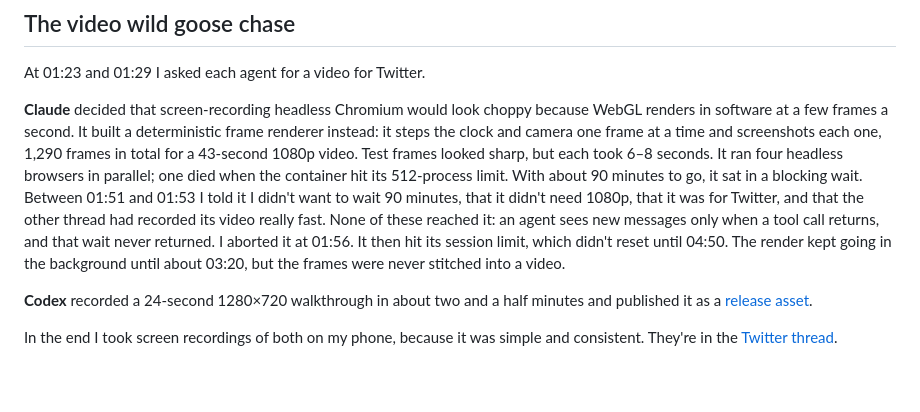
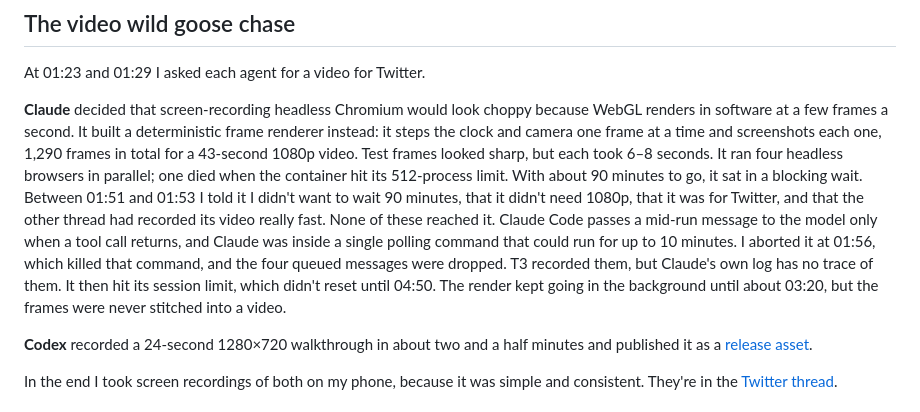
Before and after one commit to henders23/waratlas, a Markdown page: README.md, the part around the change. Drawn GitHub-style; blank space fills up the shorter version.

Commit message:
Explain precisely why the video messages never reached Claude
Co-Authored-By: Claude Opus 5.5 (1M context) <noreply@anthropic.com>

```diff
--- a/README.md
+++ b/README.md
@@ -102,7 +102,7 @@ In output tokens, Claude produced 593k (391k of them from its research subagents
 
 At 01:23 and 01:29 I asked each agent for a video for Twitter.
 
-**Claude** decided that screen-recording headless Chromium would look choppy because WebGL renders in software at a few frames a second. It built a deterministic frame renderer instead: it steps the clock and camera one frame at a time and screenshots each one, 1,290 frames in total for a 43-second 1080p video. Test frames looked sharp, but each took 6–8 seconds. It ran four headless browsers in parallel; one died when the container hit its 512-process limit. With about 90 minutes to go, it sat in a blocking wait. Between 01:51 and 01:53 I told it I didn't want to wait 90 minutes, that it didn't need 1080p, that it was for Twitter, and that the other thread had recorded its video really fast. None of these reached it: an agent sees new messages only when a tool call returns, and that wait never returned. I aborted it at 01:56. It then hit its session limit, which didn't reset until 04:50. The render kept going in the background until about 03:20, but the frames were never stitched into a video.
+**Claude** decided that screen-recording headless Chromium would look choppy because WebGL renders in software at a few frames a second. It built a deterministic frame renderer instead: it steps the clock and camera one frame at a time and screenshots each one, 1,290 frames in total for a 43-second 1080p video. Test frames looked sharp, but each took 6–8 seconds. It ran four headless browsers in parallel; one died when the container hit its 512-process limit. With about 90 minutes to go, it sat in a blocking wait. Between 01:51 and 01:53 I told it I didn't want to wait 90 minutes, that it didn't need 1080p, that it was for Twitter, and that the other thread had recorded its video really fast. None of these reached it. Claude Code passes a mid-run message to the model only when a tool call returns, and Claude was inside a single polling command that could run for up to 10 minutes. I aborted it at 01:56, which killed that command, and the four queued messages were dropped. T3 recorded them, but Claude's own log has no trace of them. It then hit its session limit, which didn't reset until 04:50. The render kept going in the background until about 03:20, but the frames were never stitched into a video.
 
 **Codex** recorded a 24-second 1280×720 walkthrough in about two and a half minutes and published it as a [release asset](https://github.com/qingsworkshop/atlas-of-empires/releases/download/war-atlas-b-r72/war-atlas-b-twitter.mp4).
 
```
